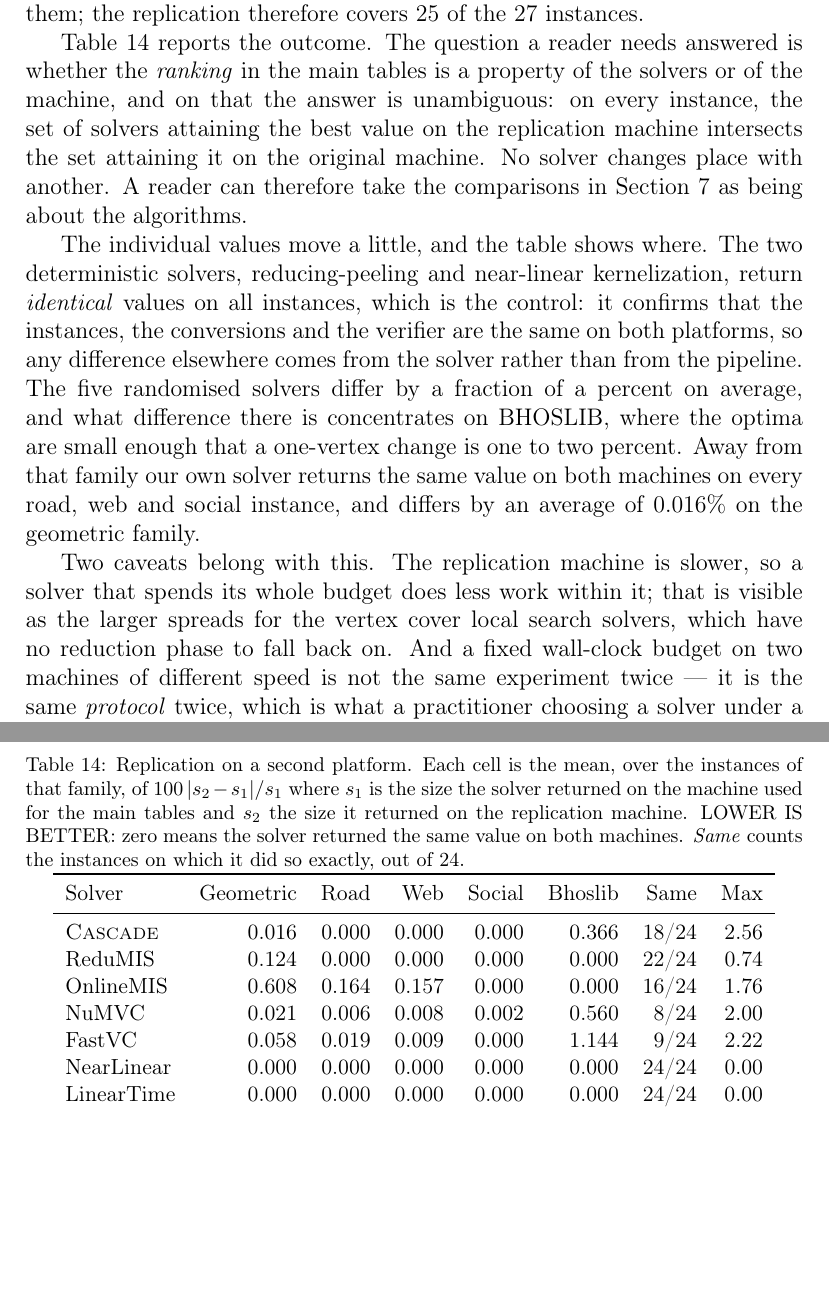
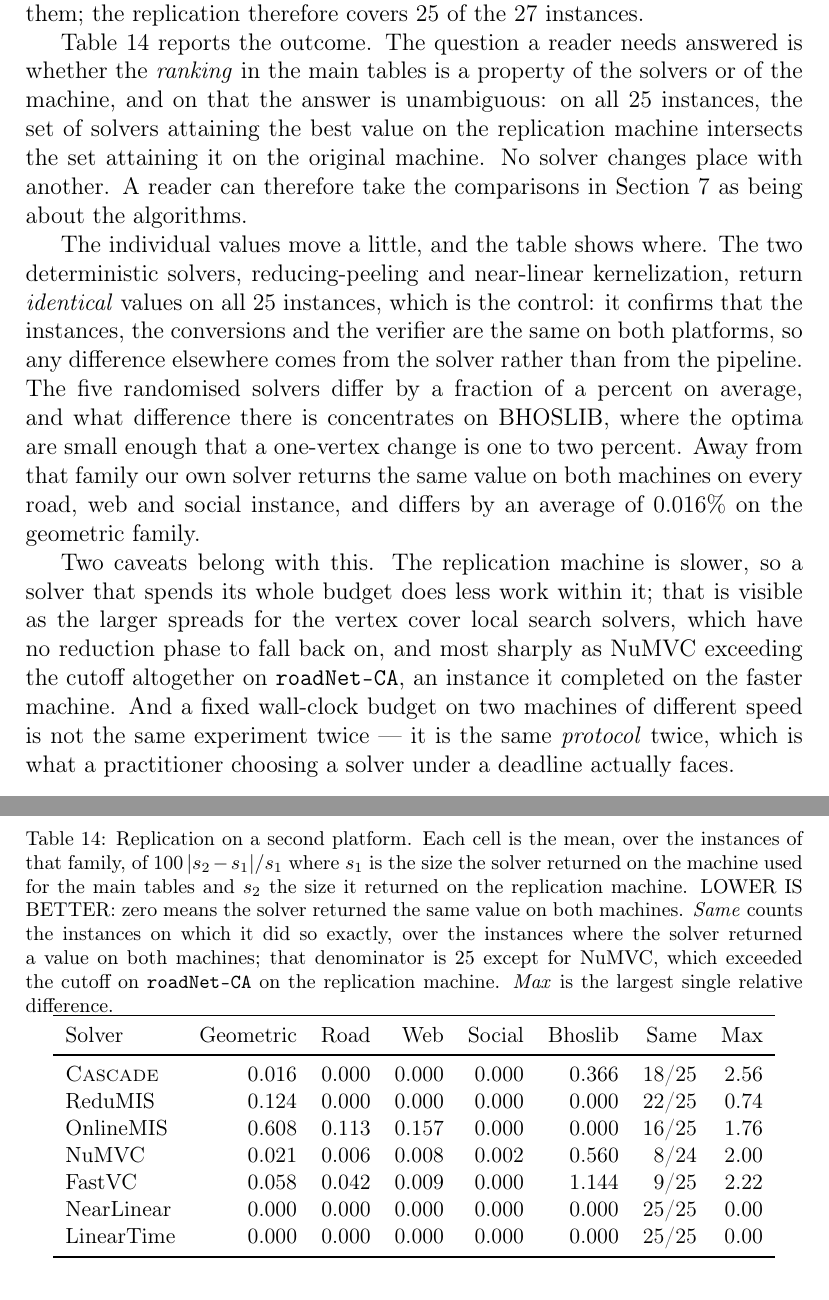
Before and after one commit to vinhqdang/max_independence_set, a LaTeX paper (paper/main.tex, which reads paper/tables/replication.tex): two parts of pages 23 and 24 of 36, joined at a grey line, cut so that both start at the same text, the shorter picture padded with empty space. Compiled offline with pdfLaTeX.

Commit message:
Complete the hardware replication at all 25 instances
roadNet-CA finished, so the replication now covers every instance the second
platform can hold. The result is unchanged by the last one: on all 25, the set
of solvers attaining the best value on the replication machine intersects the
set attaining it on the original machine, and the two deterministic solvers
return identical values throughout.

roadNet-CA also sharpens the caveat about machine speed, and the text now says
so: NuMVC exceeded the cutoff there on the replication machine although it
completed the instance on the faster one. Its row therefore compares 24
instances rather than 25, which the caption states.

```diff
--- a/paper/main.tex
+++ b/paper/main.tex
@@ -818,15 +818,15 @@ replication therefore covers 25 of the 27 instances.
 
 Table~\ref{tab:replication} reports the outcome. The question a reader needs
 answered is whether the \emph{ranking} in the main tables is a property of the
-solvers or of the machine, and on that the answer is unambiguous: on every
-instance, the set of solvers attaining the best value on the replication machine
-intersects the set attaining it on the original machine. No solver changes place
-with another. A reader can therefore take the comparisons in
+solvers or of the machine, and on that the answer is unambiguous: on all 25
+instances, the set of solvers attaining the best value on the replication
+machine intersects the set attaining it on the original machine. No solver
+changes place with another. A reader can therefore take the comparisons in
 Section~\ref{sec:experiments} as being about the algorithms.
 
 The individual values move a little, and the table shows where. The two
 deterministic solvers, reducing-peeling and near-linear kernelization, return
-\emph{identical} values on all instances, which is the control: it confirms that
+\emph{identical} values on all 25 instances, which is the control: it confirms that
 the instances, the conversions and the verifier are the same on both platforms,
 so any difference elsewhere comes from the solver rather than from the pipeline.
 The five randomised solvers differ by a fraction of a percent on average, and
@@ -838,7 +838,9 @@ instance, and differs by an average of $0.016\%$ on the geometric family.
 Two caveats belong with this. The replication machine is slower, so a solver
 that spends its whole budget does less work within it; that is visible as the
 larger spreads for the vertex cover local search solvers, which have no
-reduction phase to fall back on. And a fixed wall-clock budget on two machines
+reduction phase to fall back on, and most sharply as NuMVC exceeding the cutoff
+altogether on \texttt{roadNet-CA}, an instance it completed on the faster
+machine. And a fixed wall-clock budget on two machines
 of different speed is not the same experiment twice --- it is the same
 \emph{protocol} twice, which is what a practitioner choosing a solver under a
 deadline actually faces.
--- a/paper/tables/replication.tex
+++ b/paper/tables/replication.tex
@@ -1,19 +1,19 @@
 \begin{table}[htbp]
 \centering
 \small
-\caption{Replication on a second platform. Each cell is the mean, over the instances of that family, of $100\,|s_2-s_1|/s_1$ where $s_1$ is the size the solver returned on the machine used for the main tables and $s_2$ the size it returned on the replication machine. LOWER IS BETTER: zero means the solver returned the same value on both machines. \emph{Same} counts the instances on which it did so exactly, out of 24.}
+\caption{Replication on a second platform. Each cell is the mean, over the instances of that family, of $100\,|s_2-s_1|/s_1$ where $s_1$ is the size the solver returned on the machine used for the main tables and $s_2$ the size it returned on the replication machine. LOWER IS BETTER: zero means the solver returned the same value on both machines. \emph{Same} counts the instances on which it did so exactly, over the instances where the solver returned a value on both machines; that denominator is 25 except for NuMVC, which exceeded the cutoff on \texttt{roadNet-CA} on the replication machine. \emph{Max} is the largest single relative difference.}
 \label{tab:replication}
 \begin{tabular}{l r r r r r r r}
 \toprule
 Solver & Geometric & Road & Web & Social & Bhoslib & Same & Max \\
 \midrule
-\textsc{Cascade} & 0.016 & 0.000 & 0.000 & 0.000 & 0.366 & 18/24 & 2.56 \\
-ReduMIS & 0.124 & 0.000 & 0.000 & 0.000 & 0.000 & 22/24 & 0.74 \\
-OnlineMIS & 0.608 & 0.164 & 0.157 & 0.000 & 0.000 & 16/24 & 1.76 \\
+\textsc{Cascade} & 0.016 & 0.000 & 0.000 & 0.000 & 0.366 & 18/25 & 2.56 \\
+ReduMIS & 0.124 & 0.000 & 0.000 & 0.000 & 0.000 & 22/25 & 0.74 \\
+OnlineMIS & 0.608 & 0.113 & 0.157 & 0.000 & 0.000 & 16/25 & 1.76 \\
 NuMVC & 0.021 & 0.006 & 0.008 & 0.002 & 0.560 & 8/24 & 2.00 \\
-FastVC & 0.058 & 0.019 & 0.009 & 0.000 & 1.144 & 9/24 & 2.22 \\
-NearLinear & 0.000 & 0.000 & 0.000 & 0.000 & 0.000 & 24/24 & 0.00 \\
-LinearTime & 0.000 & 0.000 & 0.000 & 0.000 & 0.000 & 24/24 & 0.00 \\
+FastVC & 0.058 & 0.042 & 0.009 & 0.000 & 1.144 & 9/25 & 2.22 \\
+NearLinear & 0.000 & 0.000 & 0.000 & 0.000 & 0.000 & 25/25 & 0.00 \\
+LinearTime & 0.000 & 0.000 & 0.000 & 0.000 & 0.000 & 25/25 & 0.00 \\
 \bottomrule
 \end{tabular}
 \end{table}
```
Also changed, not shown: results/replication60.csv (+4 -0 lines), 1 other file.
